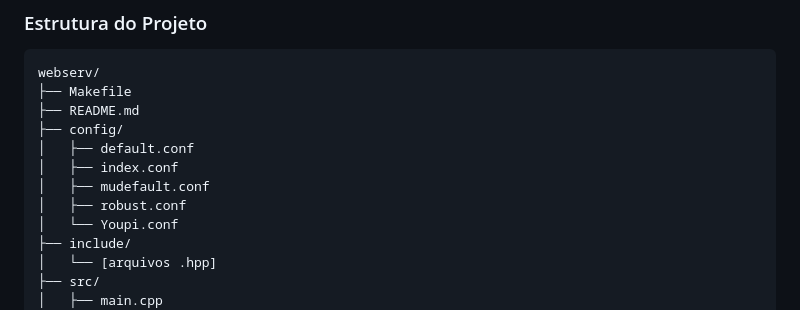
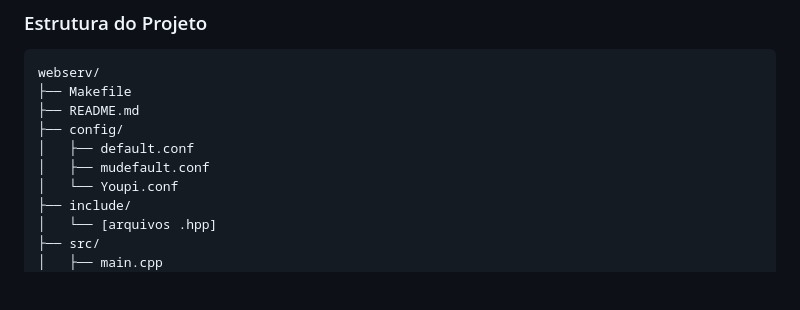
Before and after one commit to NdondaDaniel2020/Webserver, a Markdown page: README.md, the part around the change. GitHub-like rendering; blank space fills up the shorter version.

Commit message:
fix: Remover arquivos de configuração desnecessários do README

```diff
--- a/README.md
+++ b/README.md
@@ -100,9 +100,7 @@ webserv/
 ├── README.md
 ├── config/
 │   ├── default.conf
-│   ├── index.conf
 │   ├── mudefault.conf
-│   ├── robust.conf
 │   └── Youpi.conf
 ├── include/
 │   └── [arquivos .hpp]
```
